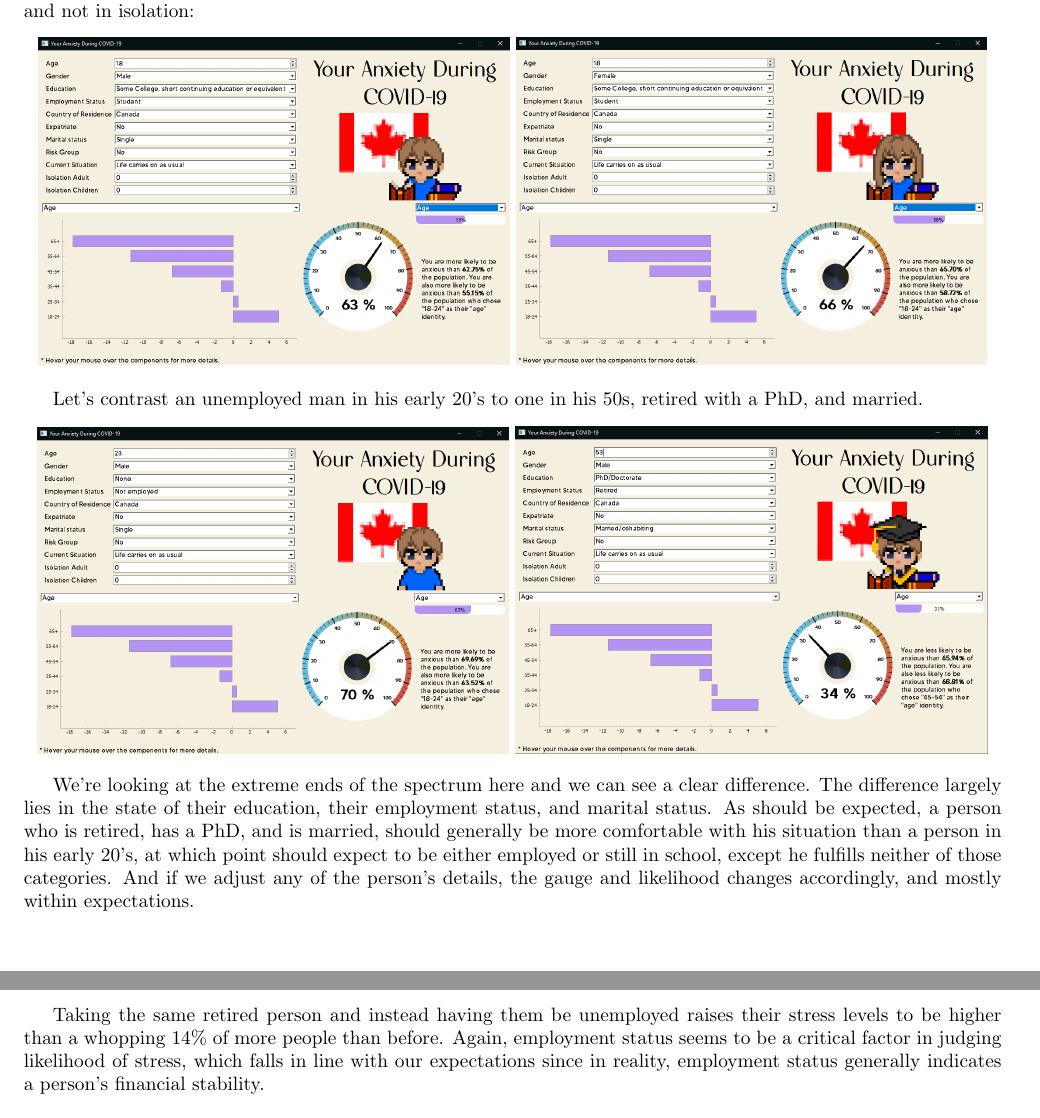
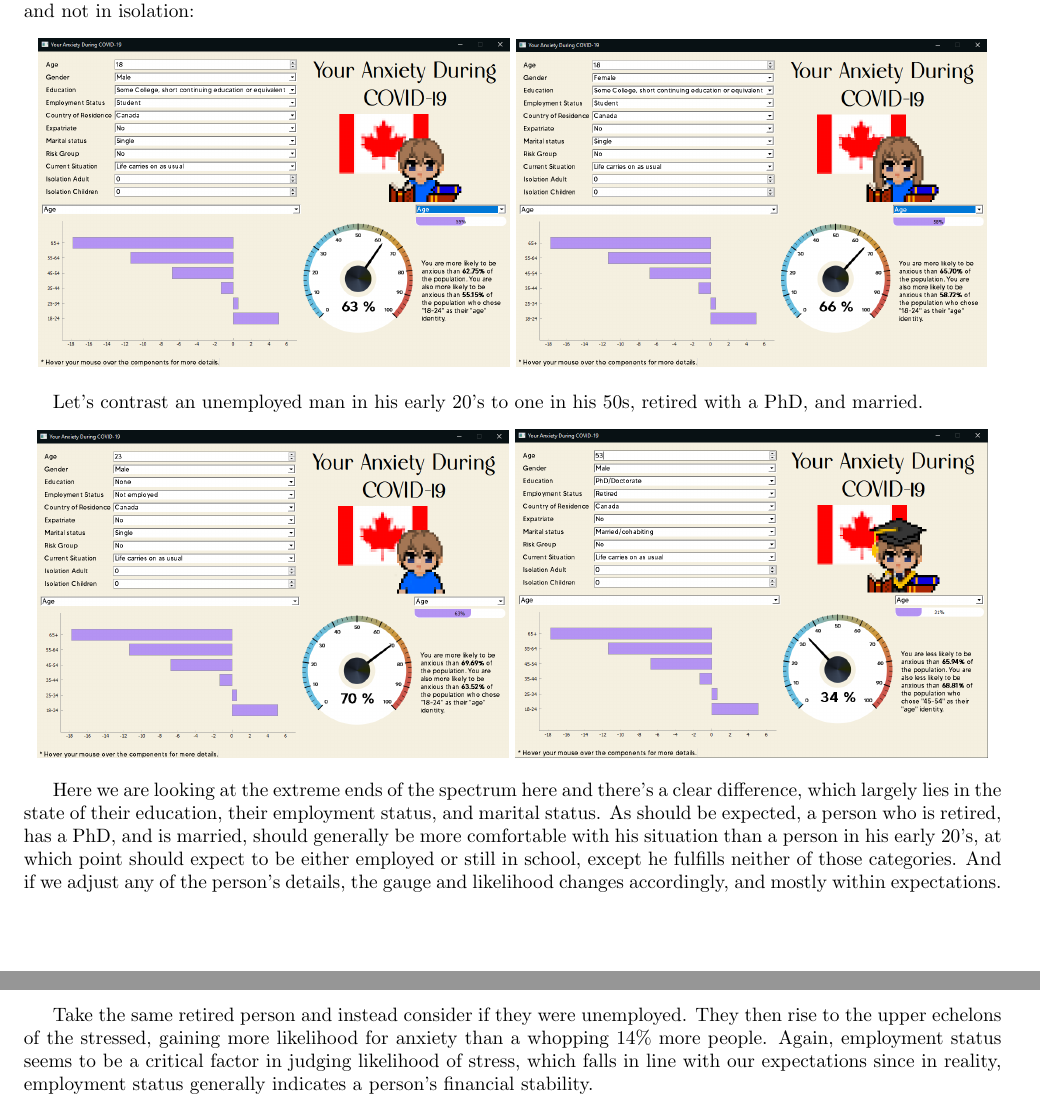
Before and after one commit to LanceLi1416/CSC110-Final-Project, a LaTeX document (Project Report/project_report.tex): two parts of pages 5 and 6 of 6, joined at a grey line, cut so that both start at the same text. Compiled offline with pdfLaTeX.

Commit message:
eeeeeeeeeeeeeeeeeeeeeeeeeeeeeeeeeeeeeeeeeeeeeeeeeeeeeeeeeee

```diff
--- a/Project Report/project_report.tex
+++ b/Project Report/project_report.tex
@@ -143,9 +143,9 @@
         \includegraphics[scale=0.30]{img/casestudy_screenshot_2}
     \end{center}
 
-    We’re looking at the extreme ends of the spectrum here and we can see a clear difference. The difference largely lies in the state of their education, their employment status, and marital status. As should be expected, a person who is retired, has a PhD, and is married, should generally be more comfortable with his situation than a person in his early 20’s, at which point should expect to be either employed or still in school, except he fulfills neither of those categories. And if we adjust any of the person’s details, the gauge and likelihood changes accordingly, and mostly within expectations. \\
+    Here we are looking at the extreme ends of the spectrum here and there's a clear difference, which largely lies in the state of their education, their employment status, and marital status. As should be expected, a person who is retired, has a PhD, and is married, should generally be more comfortable with his situation than a person in his early 20’s, at which point should expect to be either employed or still in school, except he fulfills neither of those categories. And if we adjust any of the person’s details, the gauge and likelihood changes accordingly, and mostly within expectations. \\
 
-    Taking the same retired person and instead having them be unemployed raises their stress levels to be higher than a whopping 14\% of more people than before. Again, employment status seems to be a critical factor in judging likelihood of stress, which falls in line with our expectations since in reality, employment status generally indicates a person’s financial stability. \\
+    Take the same retired person and instead consider if they were unemployed. They then rise to the upper echelons of the stressed, gaining more likelihood for anxiety than a whopping 14\% more people. Again, employment status seems to be a critical factor in judging likelihood of stress, which falls in line with our expectations since in reality, employment status generally indicates a person’s financial stability. \\
 
     \textbf{Conclusion} \\
     In conclusion, we aggregated and filtered the data from the COVIDiSTRESS survey in order to discover the relationships between \texttt{stress\_score} and individuals’ identity groups. The final product of our findings is a GUI program that allows the user to input specific identities and receives a visual representation of their likelihood of anxiety, the average anxiety of the general population, and a comparison of the two. In doing so, we have found distinct relationships between one’s identity and the probability in which COVID-19 has impacted their mental health.
```
Also changed, not shown: Project Report/project_report.pdf.
